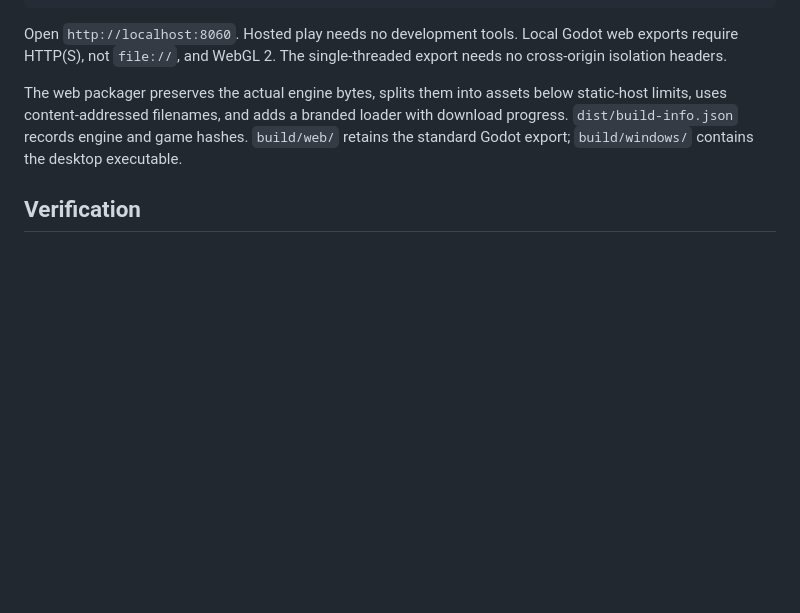
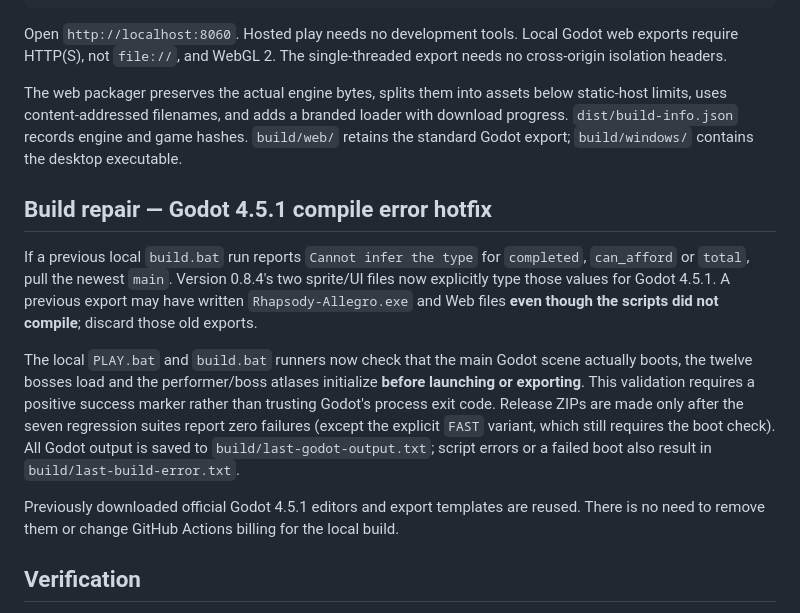
Before and after one commit to Unborne-Fetus/Rhapsody-Allegro, a Markdown page: README.md, the part around the change. Rendered like a GitHub page; blank space fills up the shorter version.

Commit message:
Document compile-error hotfix and preflight validation for playable Windows/Web builds

```diff
--- a/README.md
+++ b/README.md
@@ -136,6 +136,14 @@ Open `http://localhost:8060`. Hosted play needs no development tools. Local Godo
 
 The web packager preserves the actual engine bytes, splits them into assets below static-host limits, uses content-addressed filenames, and adds a branded loader with download progress. `dist/build-info.json` records engine and game hashes. `build/web/` retains the standard Godot export; `build/windows/` contains the desktop executable.
 
+## Build repair — Godot 4.5.1 compile error hotfix
+
+If a previous local `build.bat` run reports `Cannot infer the type` for `completed`, `can_afford` or `total`, pull the newest `main`. Version 0.8.4's two sprite/UI files now explicitly type those values for Godot 4.5.1. A previous export may have written `Rhapsody-Allegro.exe` and Web files **even though the scripts did not compile**; discard those old exports.
+
+The local `PLAY.bat` and `build.bat` runners now check that the main Godot scene actually boots, the twelve bosses load and the performer/boss atlases initialize **before launching or exporting**. This validation requires a positive success marker rather than trusting Godot's process exit code. Release ZIPs are made only after the seven regression suites report zero failures (except the explicit `FAST` variant, which still requires the boot check). All Godot output is saved to `build/last-godot-output.txt`; script errors or a failed boot also result in `build/last-build-error.txt`.
+
+Previously downloaded official Godot 4.5.1 editors and export templates are reused. There is no need to remove them or change GitHub Actions billing for the local build.
+
 ## Verification
 
 The seven headless suites cover combat, progression, dispatched input, character/tutorial rules and song encounters. Stress simulation includes 24 minutes for the original roster and 36 minutes across every new boss, phase and difficulty. Native OpenGL captures verify the tutorial, character roster, upgrade references, and phone menus / combat in both orientations. Both release exports and the WebAssembly package are checked locally. A browser smoke test is included in CI; browser end-to-end testing is unavailable in this environment, so no successful browser playtest is claimed.
```
